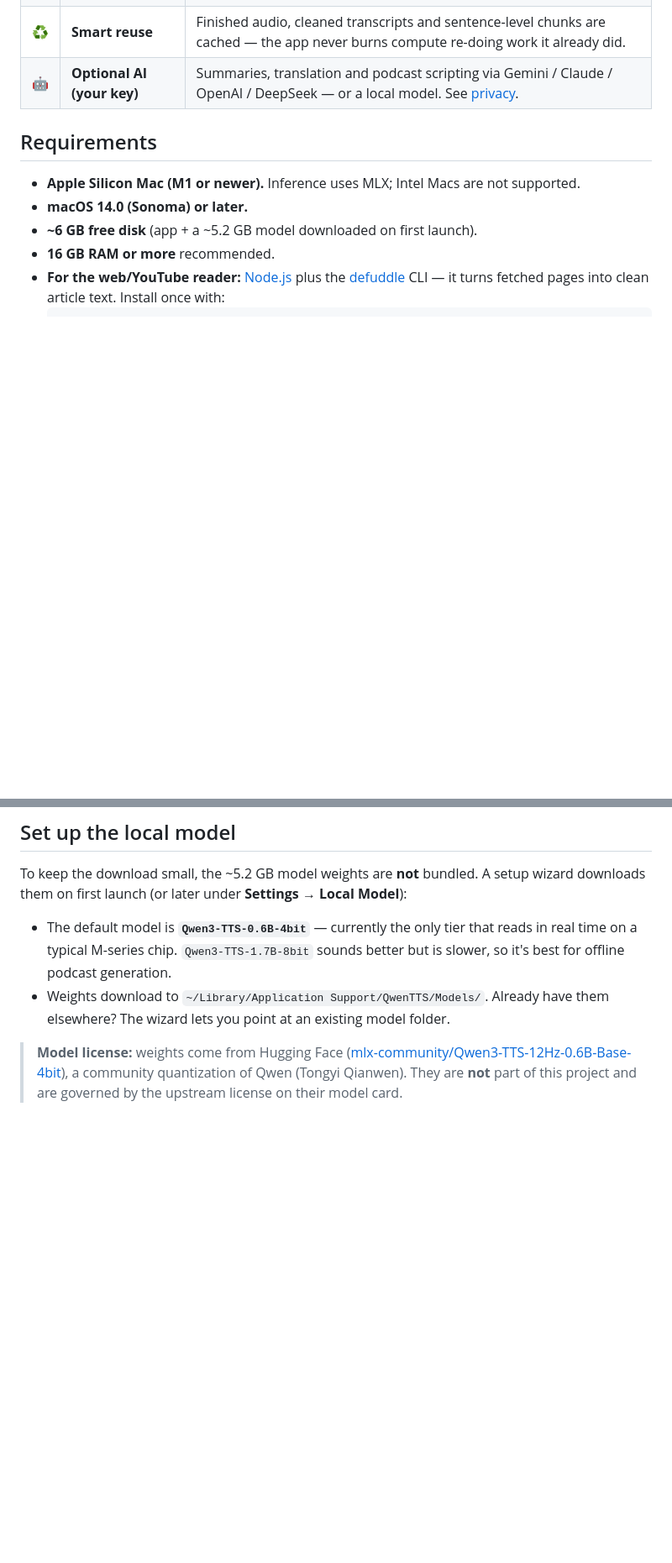
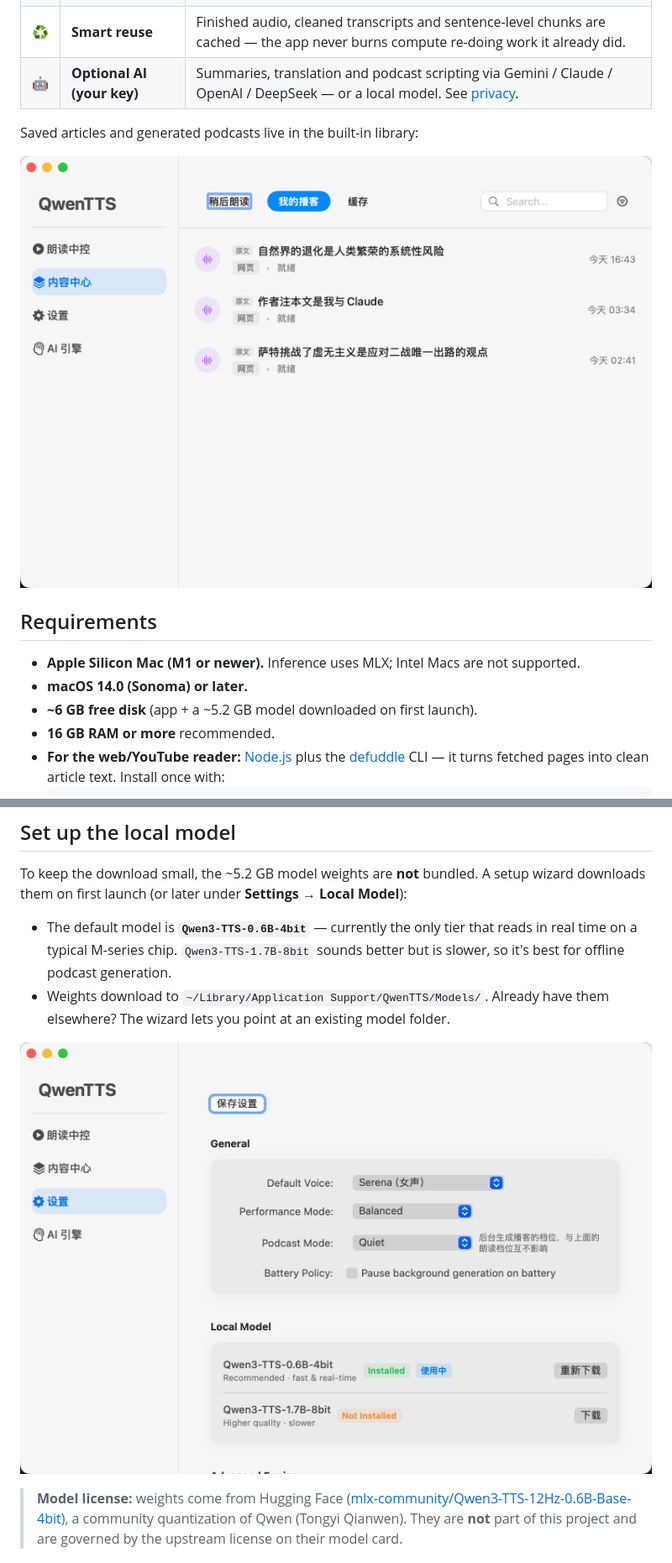
Before and after one commit to hfl112/QwenTTS-macOS, a Markdown page: README.md, 2 parts joined by grey strips. Shown at 84% size. Drawn GitHub-style; blank space fills up the shorter version.

Commit message:
docs(readme): place the three UI screenshots on the repo landing page
Hero (reading console) fills the pre-publish placeholder; library shot
follows the feature table; settings/local-model shot sits in the model
setup section. README.en.md / README.zh-CN.md already had them.

Co-Authored-By: Claude Fable 5 <noreply@anthropic.com>

```diff
--- a/README.md
+++ b/README.md
@@ -45,6 +45,10 @@ Free and open-source (MIT). No sign-up, no telemetry.
 | 🌐 | **Web & YouTube reader** | Send a web page or YouTube video to the app (via the Chrome extension) and listen to a cleaned-up version. |
 | ♻️ | **Smart reuse** | Finished audio, cleaned transcripts and sentence-level chunks are cached — the app never burns compute re-doing work it already did. |
 | 🤖 | **Optional AI (your key)** | Summaries, translation and podcast scripting via Gemini / Claude / OpenAI / DeepSeek — or a local model. See [privacy](#privacy). |
+
+Saved articles and generated podcasts live in the built-in library:
+
+![Library with saved articles and podcasts](docs/images/library-podcasts.png)
 
 ## Requirements
 
@@ -100,6 +104,8 @@ wizard downloads them on first launch (or later under **Settings → Local Model
   slower, so it's best for offline podcast generation.
 - Weights download to `~/Library/Application Support/QwenTTS/Models/`. Already have
   them elsewhere? The wizard lets you point at an existing model folder.
+
+![Settings with performance modes and local model management](docs/images/settings-local-model.png)
 
 > **Model license:** weights come from Hugging Face
 > ([mlx-community/Qwen3-TTS-12Hz-0.6B-Base-4bit](https://huggingface.co/mlx-community/Qwen3-TTS-12Hz-0.6B-Base-4bit)),
```
Also changed, not shown: other parts of README.md (+1 -1 lines).
